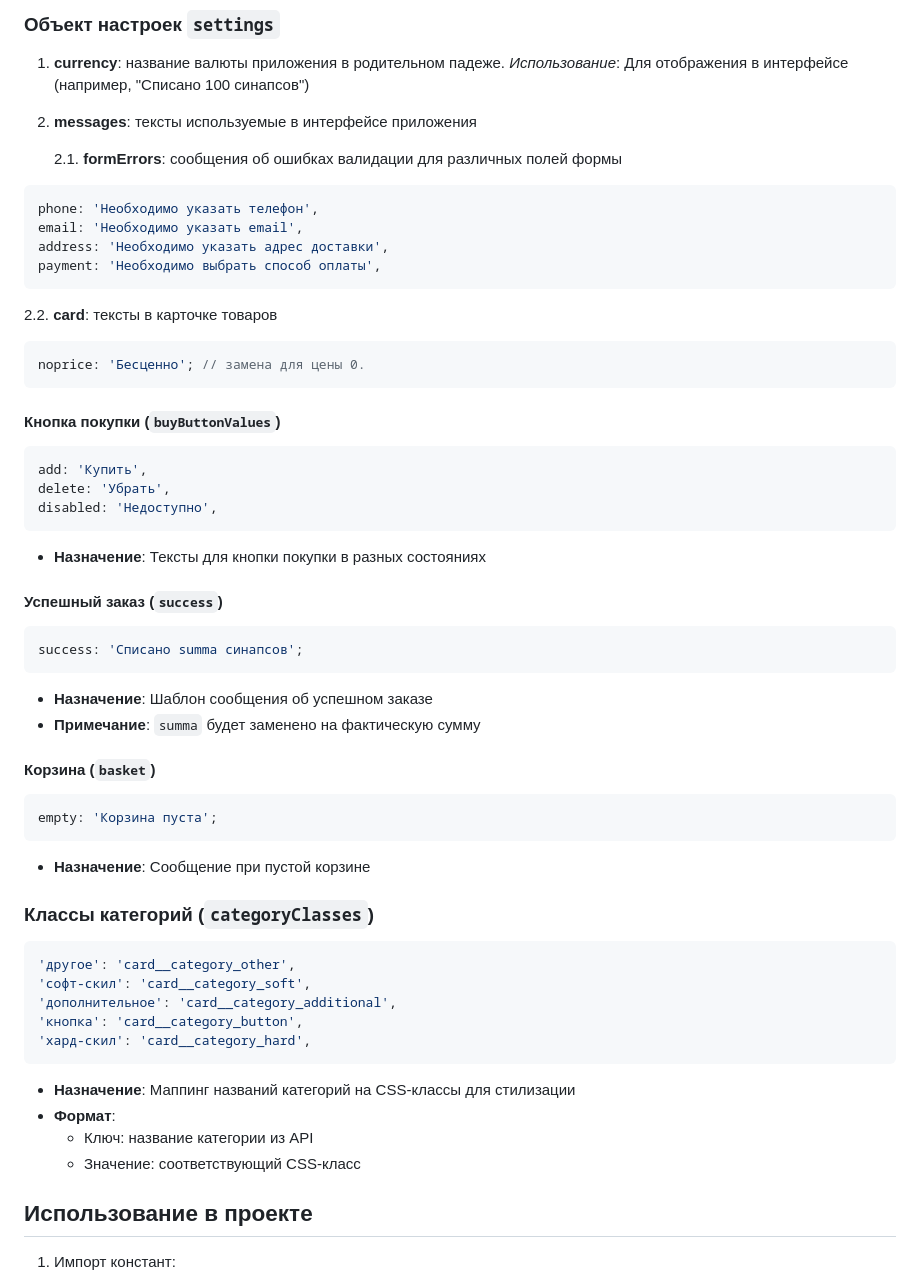
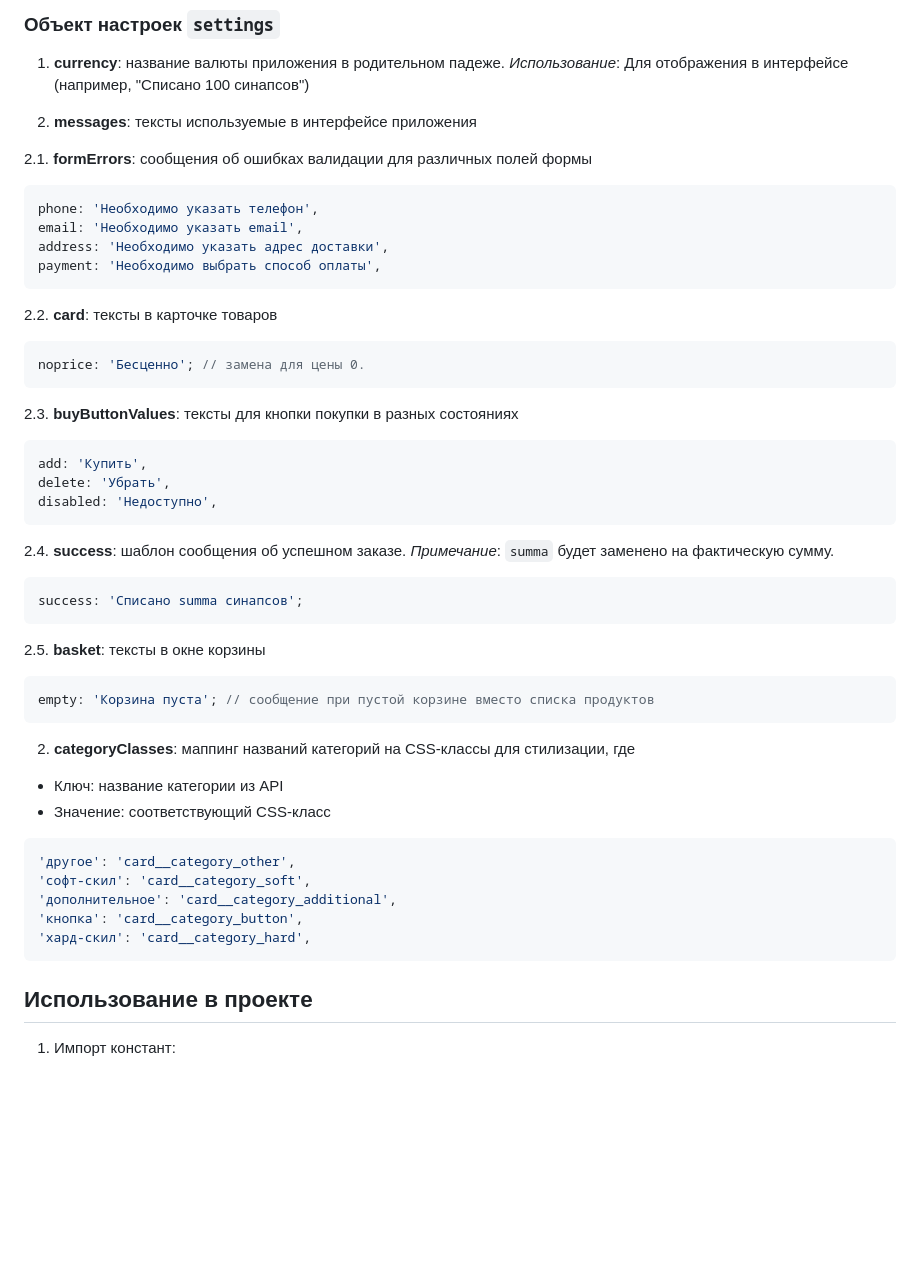
Before and after one commit to asprokofyev/web-larek-frontend, a Markdown page: README.md, the part around the change. GitHub-like rendering; blank space fills up the shorter version.

Commit message:
пишу документацию

````diff
--- a/README.md
+++ b/README.md
@@ -91,7 +91,7 @@ export const CDN_URL = `${process.env.API_ORIGIN}/content/weblarek`;
 
 2. **messages**: тексты используемые в интерфейсе приложения
 
-   2.1. **formErrors**: сообщения об ошибках валидации для различных полей формы
+2.1. **formErrors**: сообщения об ошибках валидации для различных полей формы
 
 ```typescript
 phone: 'Необходимо указать телефон',
@@ -106,7 +106,7 @@ payment: 'Необходимо выбрать способ оплаты',
 noprice: 'Бесценно'; // замена для цены 0.
 ```
 
-#### Кнопка покупки (`buyButtonValues`)
+2.3. **buyButtonValues**: тексты для кнопки покупки в разных состояниях
 
 ```typescript
 add: 'Купить',
@@ -114,26 +114,22 @@ delete: 'Убрать',
 disabled: 'Недоступно',
 ```
 
-- **Назначение**: Тексты для кнопки покупки в разных состояниях
-
-#### Успешный заказ (`success`)
+2.4. **success**: шаблон сообщения об успешном заказе. _Примечание_: `summa` будет заменено на фактическую сумму.
 
 ```typescript
 success: 'Списано summa синапсов';
 ```
 
-- **Назначение**: Шаблон сообщения об успешном заказе
-- **Примечание**: `summa` будет заменено на фактическую сумму
-
-#### Корзина (`basket`)
+2.5. **basket**: тексты в окне корзины
 
 ```typescript
-empty: 'Корзина пуста';
+empty: 'Корзина пуста'; // сообщение при пустой корзине вместо списка продуктов
 ```
 
-- **Назначение**: Сообщение при пустой корзине
+2. **categoryClasses**: маппинг названий категорий на CSS-классы для стилизации, где
 
-### Классы категорий (`categoryClasses`)
+- Ключ: название категории из API
+- Значение: соответствующий CSS-класс
 
 ```typescript
 'другое': 'card__category_other',
@@ -142,11 +138,6 @@ empty: 'Корзина пуста';
 'кнопка': 'card__category_button',
 'хард-скил': 'card__category_hard',
 ```
-
-- **Назначение**: Маппинг названий категорий на CSS-классы для стилизации
-- **Формат**:
-  - Ключ: название категории из API
-  - Значение: соответствующий CSS-класс
 
 ## Использование в проекте
 
````
